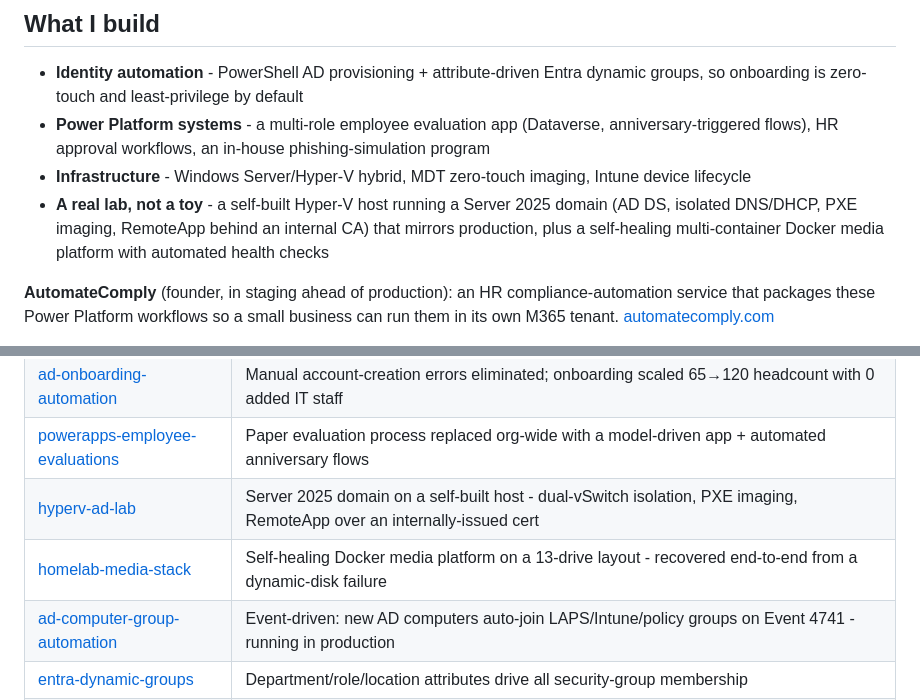
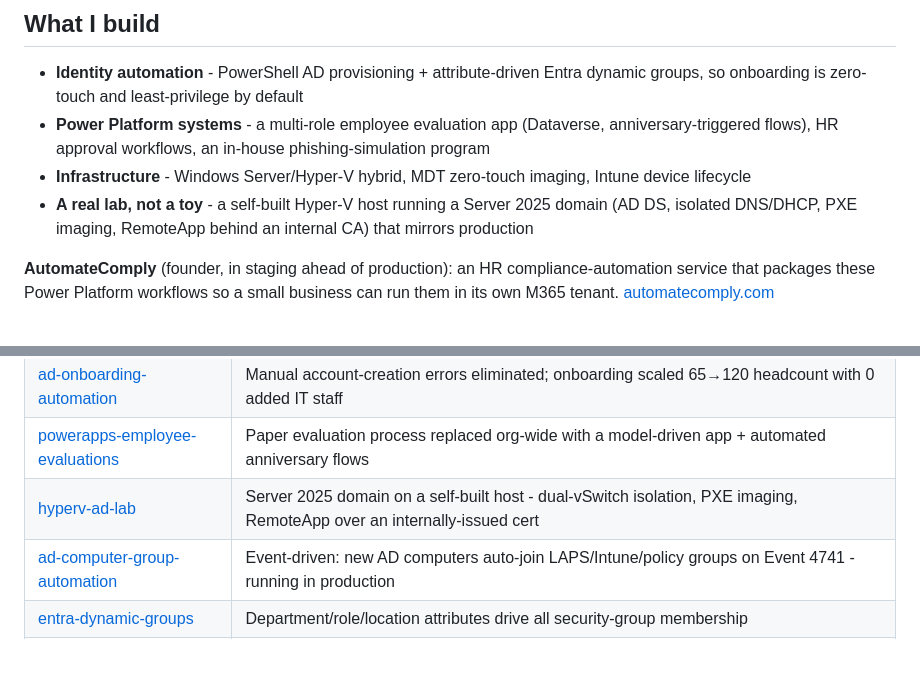
Before and after one commit to michaellawrence-it/michaellawrence-it, a Markdown page: README.md, 2 parts joined by grey strips. Drawn GitHub-style; blank space fills up the shorter version.

Commit message:
Remove media stack references from profile README
Drops the homelab-media-stack highlights row and the media-platform
clause from the lab bullet.

Co-Authored-By: Claude Opus 5 <noreply@anthropic.com>
Claude-Session: https://claude.ai/code/session_01HPi5WUVtJko8k4QaQrq4Tk

```diff
--- a/README.md
+++ b/README.md
@@ -8,7 +8,7 @@ M365 · Entra ID · Active Directory · Windows Server · PowerShell · Power Pl
 - **Identity automation** - PowerShell AD provisioning + attribute-driven Entra dynamic groups, so onboarding is zero-touch and least-privilege by default
 - **Power Platform systems** - a multi-role employee evaluation app (Dataverse, anniversary-triggered flows), HR approval workflows, an in-house phishing-simulation program
 - **Infrastructure** - Windows Server/Hyper-V hybrid, MDT zero-touch imaging, Intune device lifecycle
-- **A real lab, not a toy** - a self-built Hyper-V host running a Server 2025 domain (AD DS, isolated DNS/DHCP, PXE imaging, RemoteApp behind an internal CA) that mirrors production, plus a self-healing multi-container Docker media platform with automated health checks
+- **A real lab, not a toy** - a self-built Hyper-V host running a Server 2025 domain (AD DS, isolated DNS/DHCP, PXE imaging, RemoteApp behind an internal CA) that mirrors production
 
 **AutomateComply** (founder, in staging ahead of production): an HR compliance-automation service that packages these Power Platform workflows so a small business can run them in its own M365 tenant. [automatecomply.com](https://www.automatecomply.com)
 
@@ -21,7 +21,6 @@ TestOut Security Pro (2024) · Rutgers Cybersecurity Bootcamp (2023) · athenahe
 | [ad-onboarding-automation](https://github.com/michaellawrence-it/ad-onboarding-automation) | Manual account-creation errors eliminated; onboarding scaled 65→120 headcount with 0 added IT staff |
 | [powerapps-employee-evaluations](https://github.com/michaellawrence-it/powerapps-employee-evaluations) | Paper evaluation process replaced org-wide with a model-driven app + automated anniversary flows |
 | [hyperv-ad-lab](https://github.com/michaellawrence-it/hyperv-ad-lab) | Server 2025 domain on a self-built host - dual-vSwitch isolation, PXE imaging, RemoteApp over an internally-issued cert |
-| [homelab-media-stack](https://github.com/michaellawrence-it/homelab-media-stack) | Self-healing Docker media platform on a 13-drive layout - recovered end-to-end from a dynamic-disk failure |
 | [ad-computer-group-automation](https://github.com/michaellawrence-it/ad-computer-group-automation) | Event-driven: new AD computers auto-join LAPS/Intune/policy groups on Event 4741 - running in production |
 | [entra-dynamic-groups](https://github.com/michaellawrence-it/entra-dynamic-groups) | Department/role/location attributes drive all security-group membership |
 | [powerplatform-alm](https://github.com/michaellawrence-it/powerplatform-alm) | Dev → Sandbox → Production promotion for Power Platform solutions, with a validated rollback path |
```
